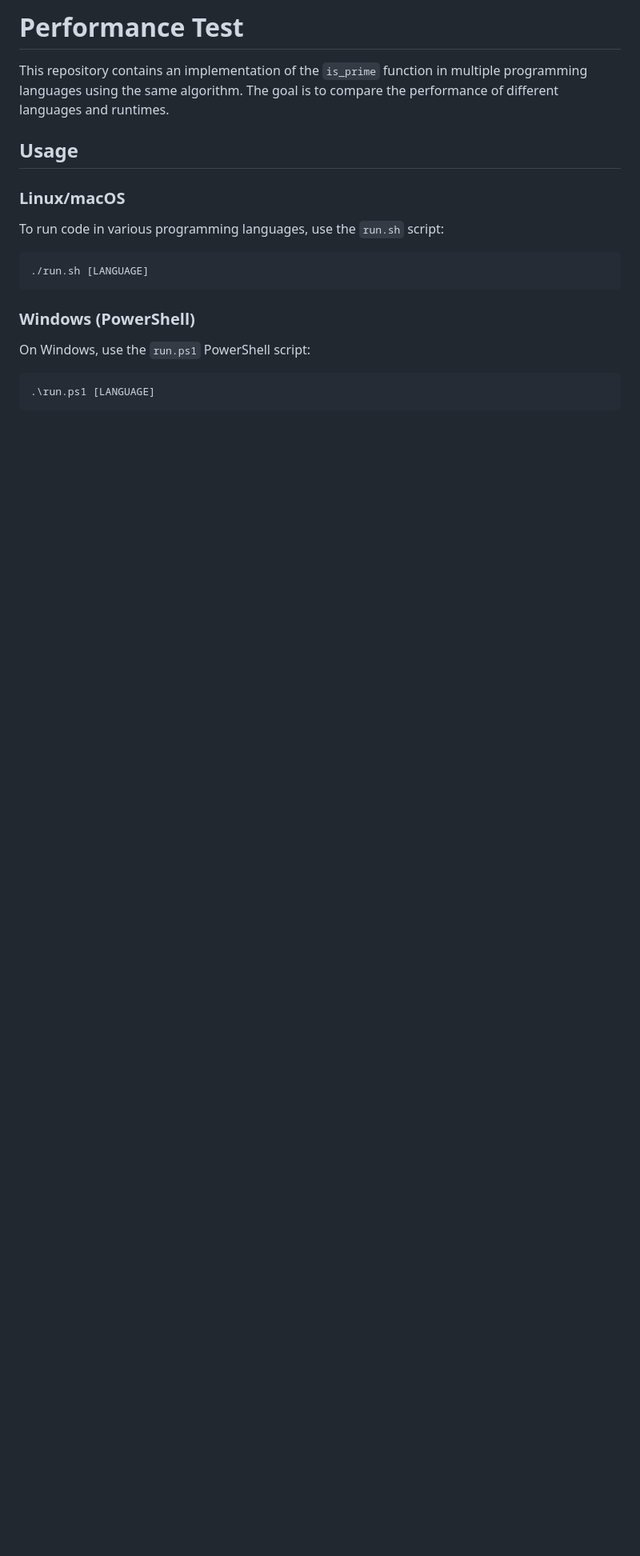
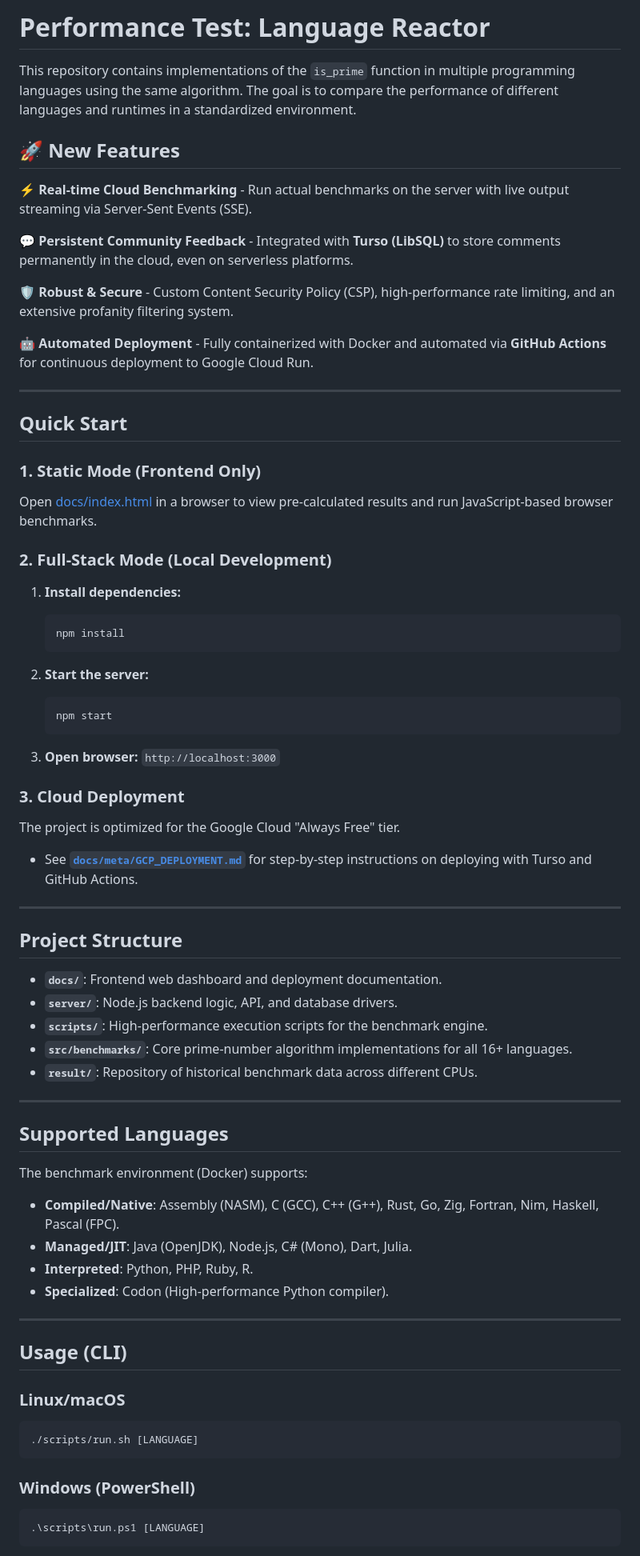
Before and after one commit to ibra-kdbra/Language_Reactor, a Markdown page: README.md, the part around one of its changes. Shown at 80% size. Drawn GitHub-style; blank space fills up the shorter version.

````diff
--- a/README.md
+++ b/README.md
@@ -1,22 +1,81 @@
-# Performance Test
+# Performance Test: Language Reactor
 
-This repository contains an implementation of the `is_prime` function in multiple programming languages using the same algorithm. The goal is to compare the performance of different languages and runtimes.
+This repository contains implementations of the `is_prime` function in multiple programming languages using the same algorithm. The goal is to compare the performance of different languages and runtimes in a standardized environment.
 
-## Usage
+## 🚀 New Features
+
+**⚡ Real-time Cloud Benchmarking** - Run actual benchmarks on the server with live output streaming via Server-Sent Events (SSE).
+
+**💬 Persistent Community Feedback** - Integrated with **Turso (LibSQL)** to store comments permanently in the cloud, even on serverless platforms.
+
+**🛡️ Robust & Secure** - Custom Content Security Policy (CSP), high-performance rate limiting, and an extensive profanity filtering system.
+
+**🤖 Automated Deployment** - Fully containerized with Docker and automated via **GitHub Actions** for continuous deployment to Google Cloud Run.
+
+---
+
+## Quick Start
+
+### 1. Static Mode (Frontend Only)
+
+Open [docs/index.html](docs/index.html) in a browser to view pre-calculated results and run JavaScript-based browser benchmarks.
+
+### 2. Full-Stack Mode (Local Development)
+
+1. **Install dependencies:**
+
+   ```bash
+   npm install
+   ```
+
+2. **Start the server:**
+
+   ```bash
+   npm start
+   ```
+
+3. **Open browser:** `http://localhost:3000`
+
+### 3. Cloud Deployment
+
+The project is optimized for the Google Cloud "Always Free" tier.
+
+- See [**`docs/meta/GCP_DEPLOYMENT.md`**](./docs/meta/GCP_DEPLOYMENT.md) for step-by-step instructions on deploying with Turso and GitHub Actions.
+
+---
+
+## Project Structure
+
+- **`docs/`**: Frontend web dashboard and deployment documentation.
+- **`server/`**: Node.js backend logic, API, and database drivers.
+- **`scripts/`**: High-performance execution scripts for the benchmark engine.
+- **`src/benchmarks/`**: Core prime-number algorithm implementations for all 16+ languages.
+- **`result/`**: Repository of historical benchmark data across different CPUs.
+
+---
+
+## Supported Languages
+
+The benchmark environment (Docker) supports:
+
+- **Compiled/Native**: Assembly (NASM), C (GCC), C++ (G++), Rust, Go, Zig, Fortran, Nim, Haskell, Pascal (FPC).
+- **Managed/JIT**: Java (OpenJDK), Node.js, C# (Mono), Dart, Julia.
+- **Interpreted**: Python, PHP, Ruby, R.
+- **Specialized**: Codon (High-performance Python compiler).
+
+---
+
+## Usage (CLI)
 
 ### Linux/macOS
 
-To run code in various programming languages, use the `run.sh` script:
-
 ```bash
-./run.sh [LANGUAGE]
+./scripts/run.sh [LANGUAGE]
 ```
 
 ### Windows (PowerShell)
 
-On Windows, use the `run.ps1` PowerShell script:
-
 ```powershell
-.\run.ps1 [LANGUAGE]
+.\scripts\run.ps1 [LANGUAGE]
 ```
 
````
Also changed, not shown: other parts of README.md (+33 -90 lines).
